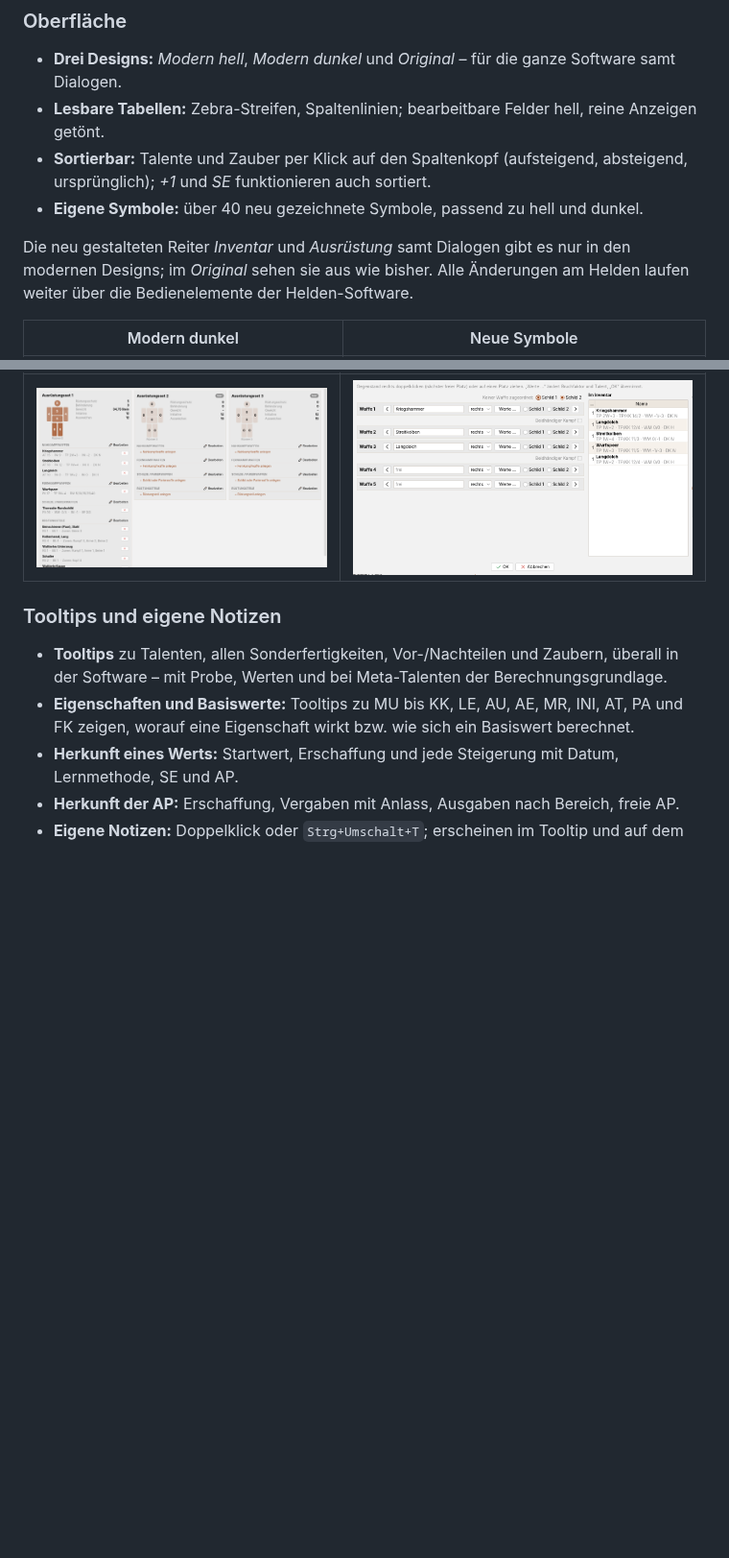
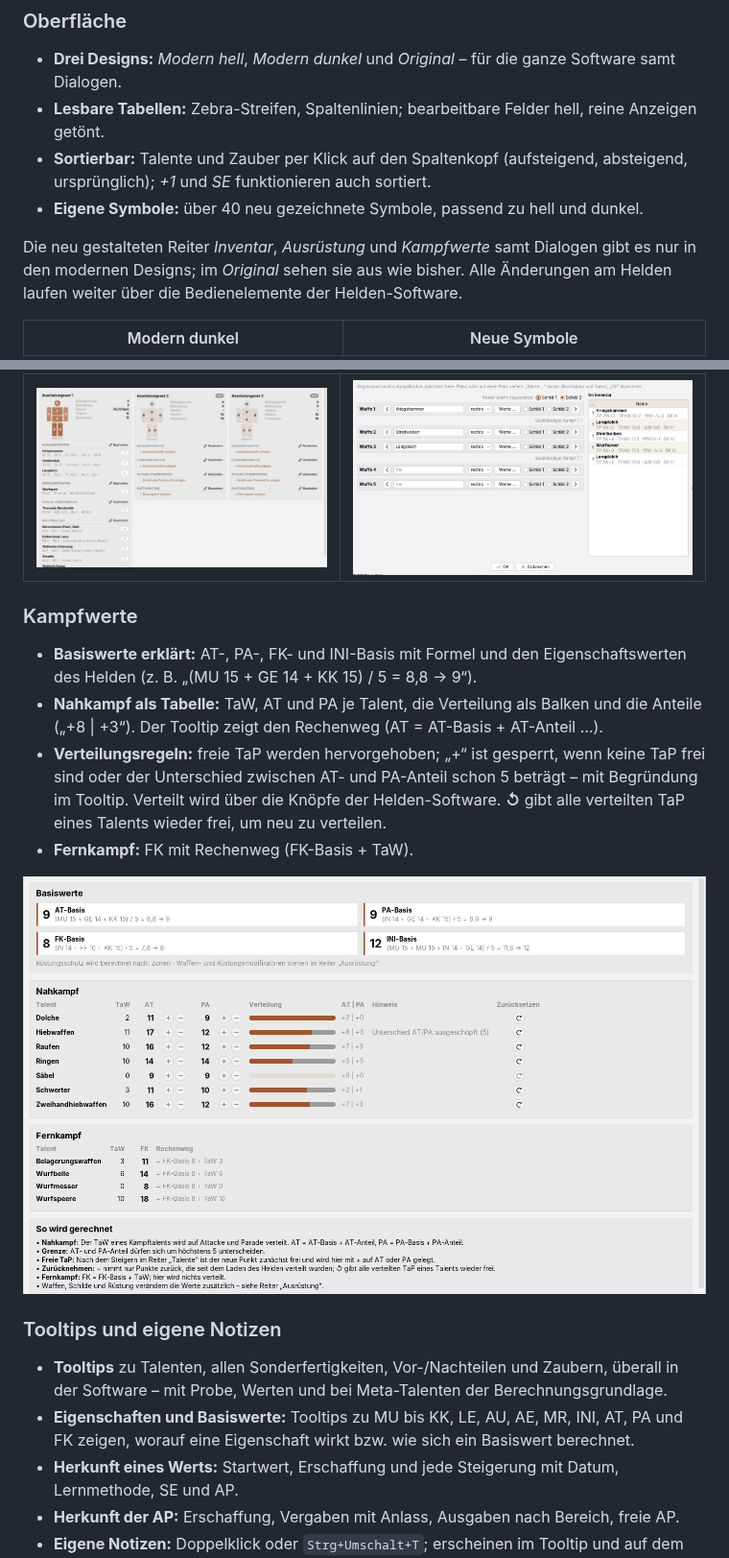
Before and after one commit to NelsonMai/Helden-Software-Modern-UI-Plugin, a Markdown page: README.md, 2 parts joined by grey strips. Shown at 96% size. GitHub-like rendering; pictures changed too: docs/bilder/kampfwerte.png (added); blank space fills up the shorter version.

```diff
--- a/README.md
+++ b/README.md
@@ -28,7 +28,7 @@ zurückschalten.
   *+1* und *SE* funktionieren auch sortiert.
 - **Eigene Symbole:** über 40 neu gezeichnete Symbole, passend zu hell und dunkel.
 
-Die neu gestalteten Reiter *Inventar* und *Ausrüstung* samt Dialogen gibt es nur in den modernen Designs; im
+Die neu gestalteten Reiter *Inventar*, *Ausrüstung* und *Kampfwerte* samt Dialogen gibt es nur in den modernen Designs; im
 *Original* sehen sie aus wie bisher.
 Alle Änderungen am Helden laufen weiter über die Bedienelemente der Helden-Software.
 
@@ -62,6 +62,19 @@ Alle Änderungen am Helden laufen weiter über die Bedienelemente der Helden-Sof
 | Ausrüstung | Nahkampfwaffen bearbeiten |
 |---|---|
 | ![Reiter Ausrüstung im modernen Design](docs/bilder/ausruestung.png) | ![Dialog Nahkampfwaffen](docs/bilder/ausruestung-nahkampf.png) |
+
+### Kampfwerte
+
+- **Basiswerte erklärt:** AT-, PA-, FK- und INI-Basis mit Formel und den Eigenschaftswerten des Helden
+  (z. B. „(MU 15 + GE 14 + KK 15) / 5 = 8,8 → 9“).
+- **Nahkampf als Tabelle:** TaW, AT und PA je Talent, die Verteilung als Balken und die Anteile („+8 | +3“).
+  Der Tooltip zeigt den Rechenweg (AT = AT-Basis + AT-Anteil …).
+- **Verteilungsregeln:** freie TaP werden hervorgehoben; „+“ ist gesperrt, wenn keine TaP frei sind oder der
+  Unterschied zwischen AT- und PA-Anteil schon 5 beträgt – mit Begründung im Tooltip. Verteilt wird über die
+  Knöpfe der Helden-Software. **↺** gibt alle verteilten TaP eines Talents wieder frei, um neu zu verteilen.
+- **Fernkampf:** FK mit Rechenweg (FK-Basis + TaW).
+
+![Reiter „Kampfwerte“ im modernen Design](docs/bilder/kampfwerte.png)
 
 ### Tooltips und eigene Notizen
 
```
Also changed, not shown: other parts of README.md (+1 -0 lines), 4 other files.
